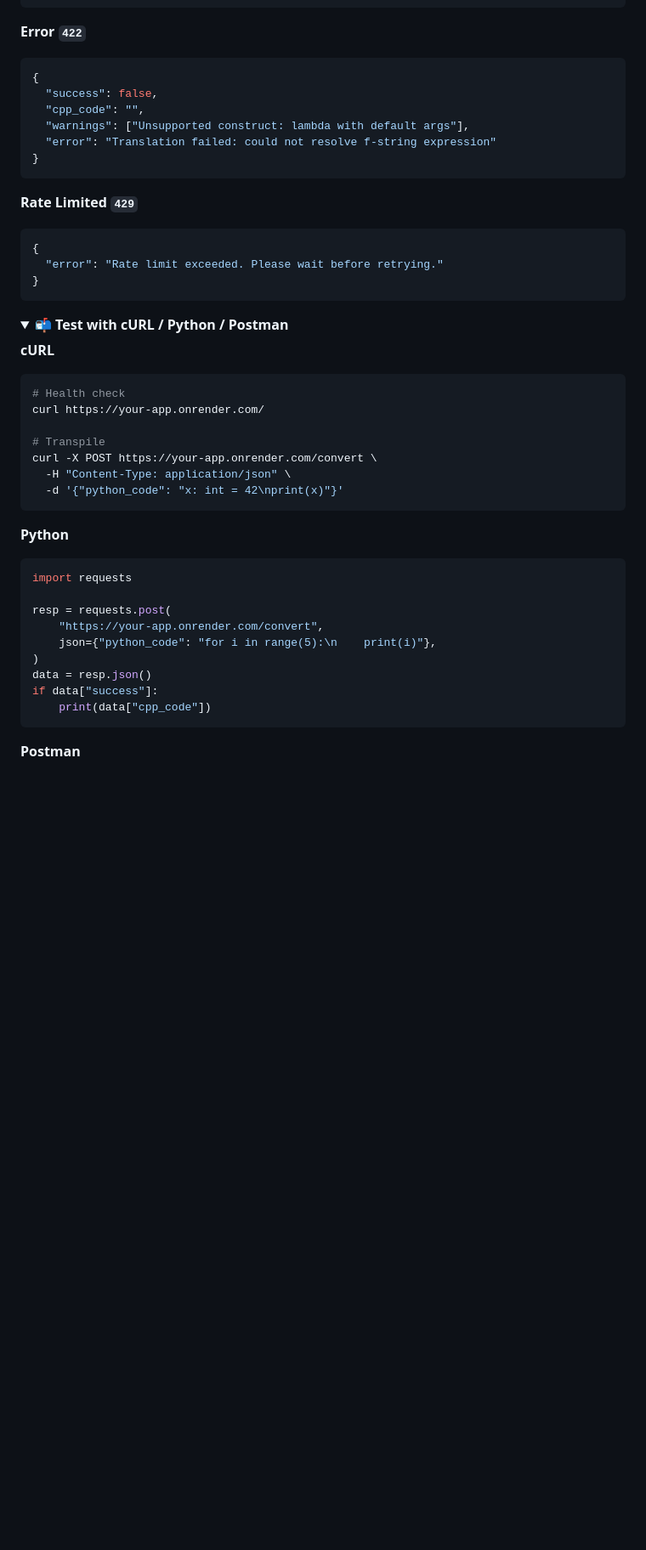
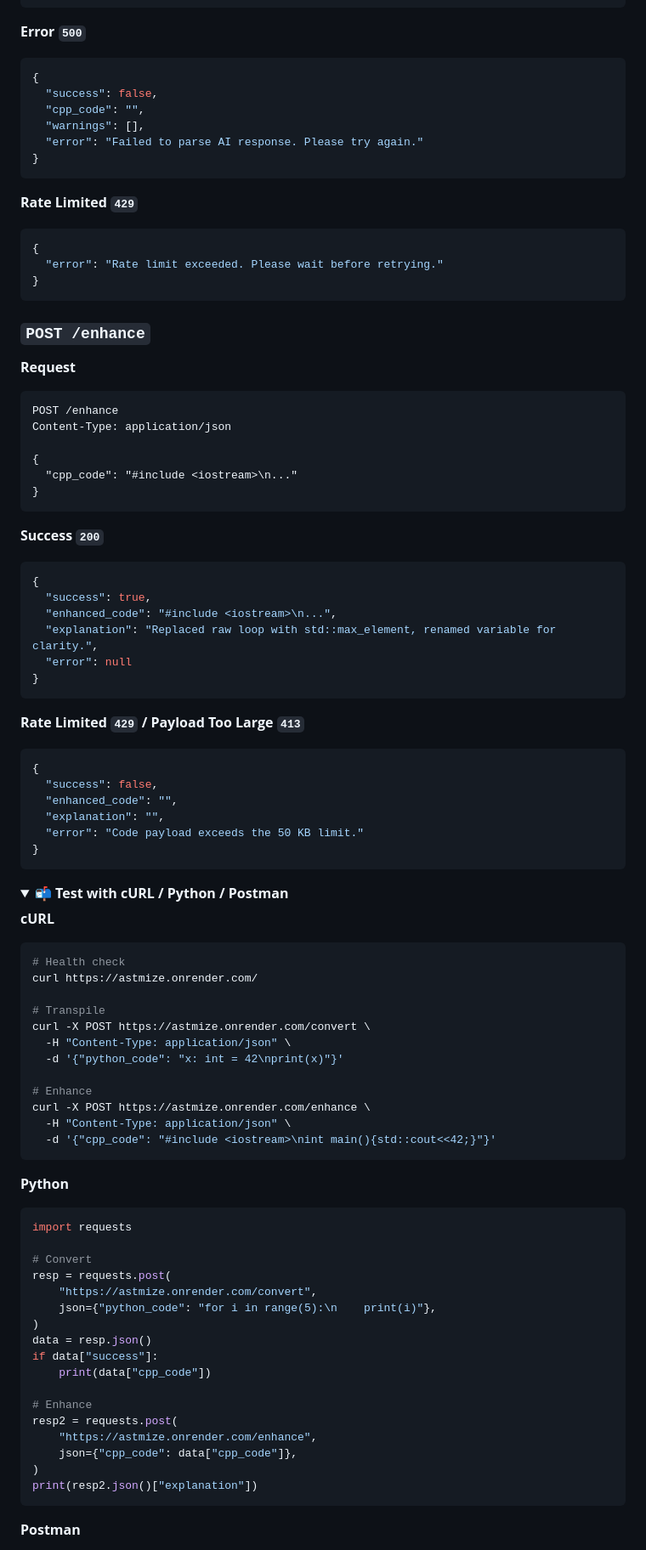
Before and after one commit to TheSpacetimeDebugger/Astmize, a Markdown page: README.md, the part around one of its changes. Shown at 85% size. Rendered like a GitHub page; folded sections open; blank space fills up the shorter version.

Commit message:
Bump API version to 2.0.1 and add new features
Updated API version and added new features including AI enhancement and conversion history.

````diff
--- a/README.md
+++ b/README.md
@@ -173,13 +181,13 @@ Content-Type: application/json
 }
 ```
 
-**Error `422`**
+**Error `500`**
 ```json
 {
   "success": false,
   "cpp_code": "",
-  "warnings": ["Unsupported construct: lambda with default args"],
-  "error": "Translation failed: could not resolve f-string expression"
+  "warnings": [],
+  "error": "Failed to parse AI response. Please try again."
 }
 ```
 
@@ -190,31 +198,76 @@ Content-Type: application/json
 }
 ```
 
+### `POST /enhance`
+
+**Request**
+```http
+POST /enhance
+Content-Type: application/json
+
+{
+  "cpp_code": "#include <iostream>\n..."
+}
+```
+
+**Success `200`**
+```json
+{
+  "success": true,
+  "enhanced_code": "#include <iostream>\n...",
+  "explanation": "Replaced raw loop with std::max_element, renamed variable for clarity.",
+  "error": null
+}
+```
+
+**Rate Limited `429` / Payload Too Large `413`**
+```json
+{
+  "success": false,
+  "enhanced_code": "",
+  "explanation": "",
+  "error": "Code payload exceeds the 50 KB limit."
+}
+```
+
 <details>
 <summary><b>📬 Test with cURL / Python / Postman</b></summary>
 
 **cURL**
 ```bash
 # Health check
-curl https://your-app.onrender.com/
+curl https://astmize.onrender.com/
 
 # Transpile
-curl -X POST https://your-app.onrender.com/convert \
+curl -X POST https://astmize.onrender.com/convert \
   -H "Content-Type: application/json" \
   -d '{"python_code": "x: int = 42\nprint(x)"}'
+
+# Enhance
+curl -X POST https://astmize.onrender.com/enhance \
+  -H "Content-Type: application/json" \
+  -d '{"cpp_code": "#include <iostream>\nint main(){std::cout<<42;}"}'
 ```
 
 **Python**
 ```python
 import requests
 
+# Convert
 resp = requests.post(
-    "https://your-app.onrender.com/convert",
+    "https://astmize.onrender.com/convert",
     json={"python_code": "for i in range(5):\n    print(i)"},
 )
 data = resp.json()
 if data["success"]:
     print(data["cpp_code"])
+
+# Enhance
+resp2 = requests.post(
+    "https://astmize.onrender.com/enhance",
+    json={"cpp_code": data["cpp_code"]},
+)
+print(resp2.json()["explanation"])
 ```
 
 **Postman**
````
Also changed, not shown: other parts of README.md (+38 -21 lines).
